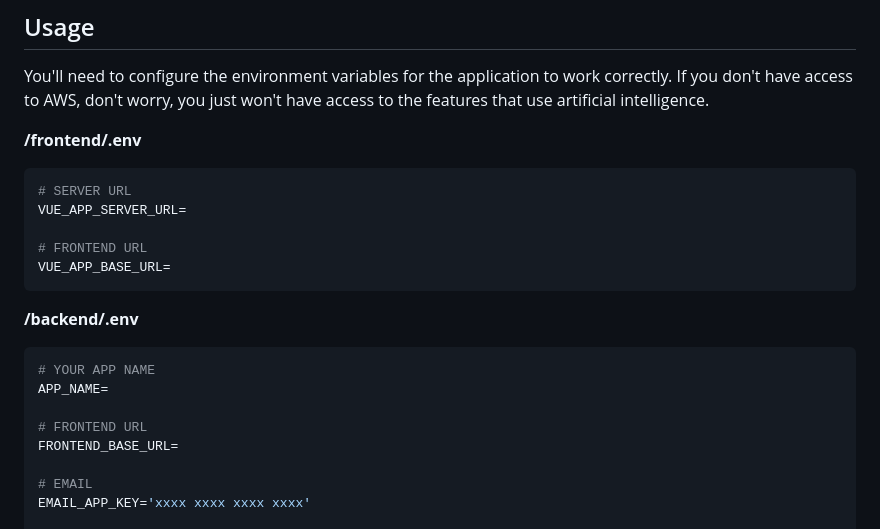
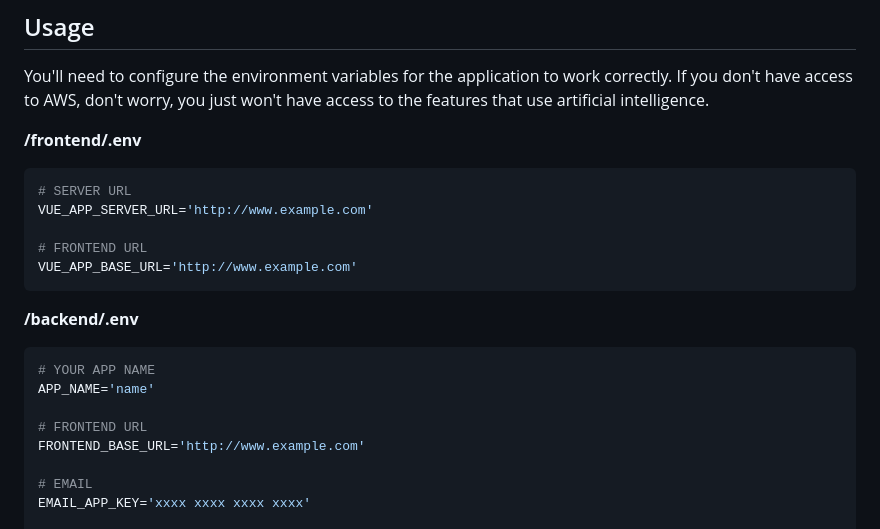
Before and after one commit to pabloValderasGarcia/kograph, a Markdown page: README.md, the part around the change. Rendered like a GitHub page.

````diff
--- a/README.md
+++ b/README.md
@@ -47,20 +47,20 @@ You'll need to configure the environment variables for the application to work c
 
 ```bash
 # SERVER URL
-VUE_APP_SERVER_URL=
+VUE_APP_SERVER_URL='http://www.example.com'
 
 # FRONTEND URL
-VUE_APP_BASE_URL=
+VUE_APP_BASE_URL='http://www.example.com'
 ```
 
 **/backend/.env**
 
 ```bash
 # YOUR APP NAME
-APP_NAME=
+APP_NAME='name'
 
 # FRONTEND URL
-FRONTEND_BASE_URL=
+FRONTEND_BASE_URL='http://www.example.com'
 
 # EMAIL
 EMAIL_APP_KEY='xxxx xxxx xxxx xxxx'
````
